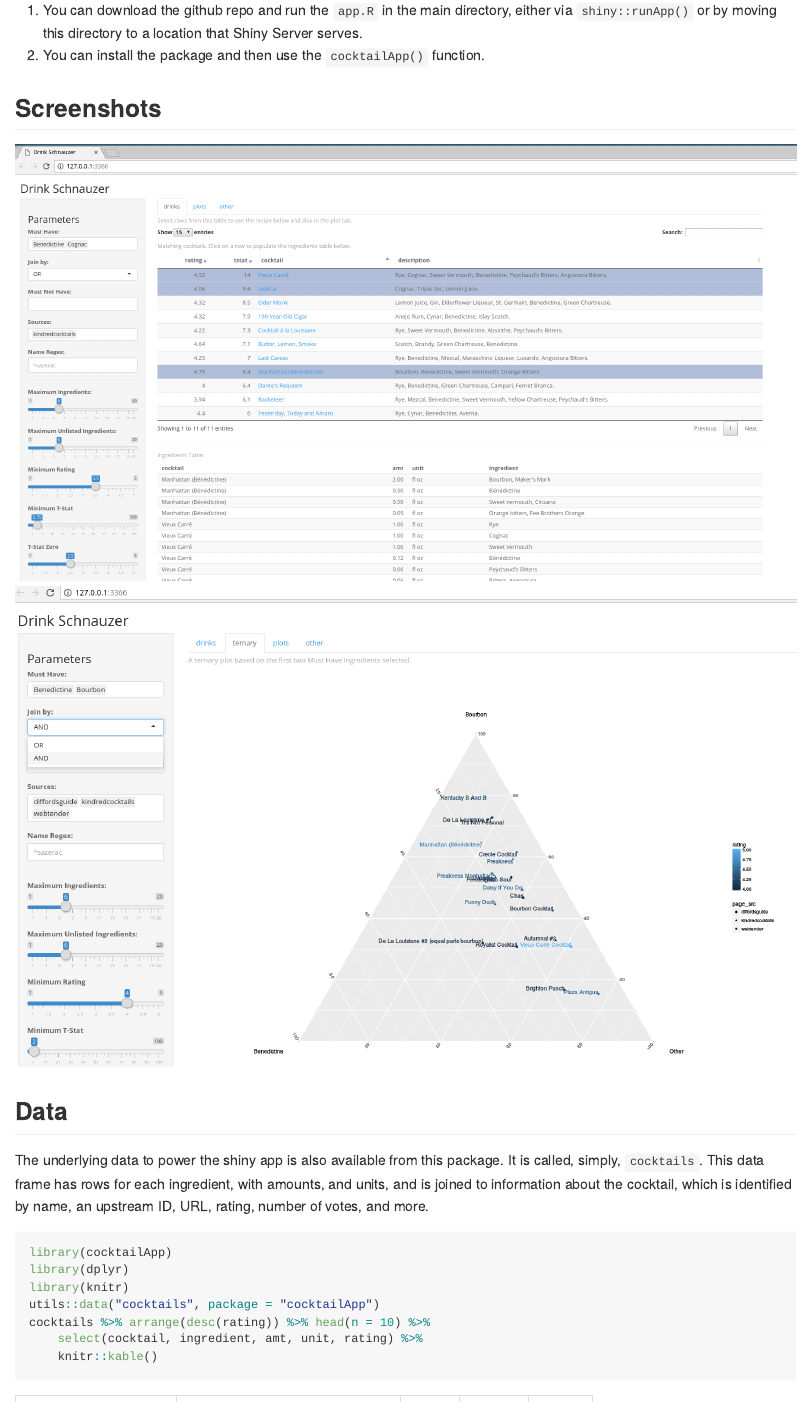
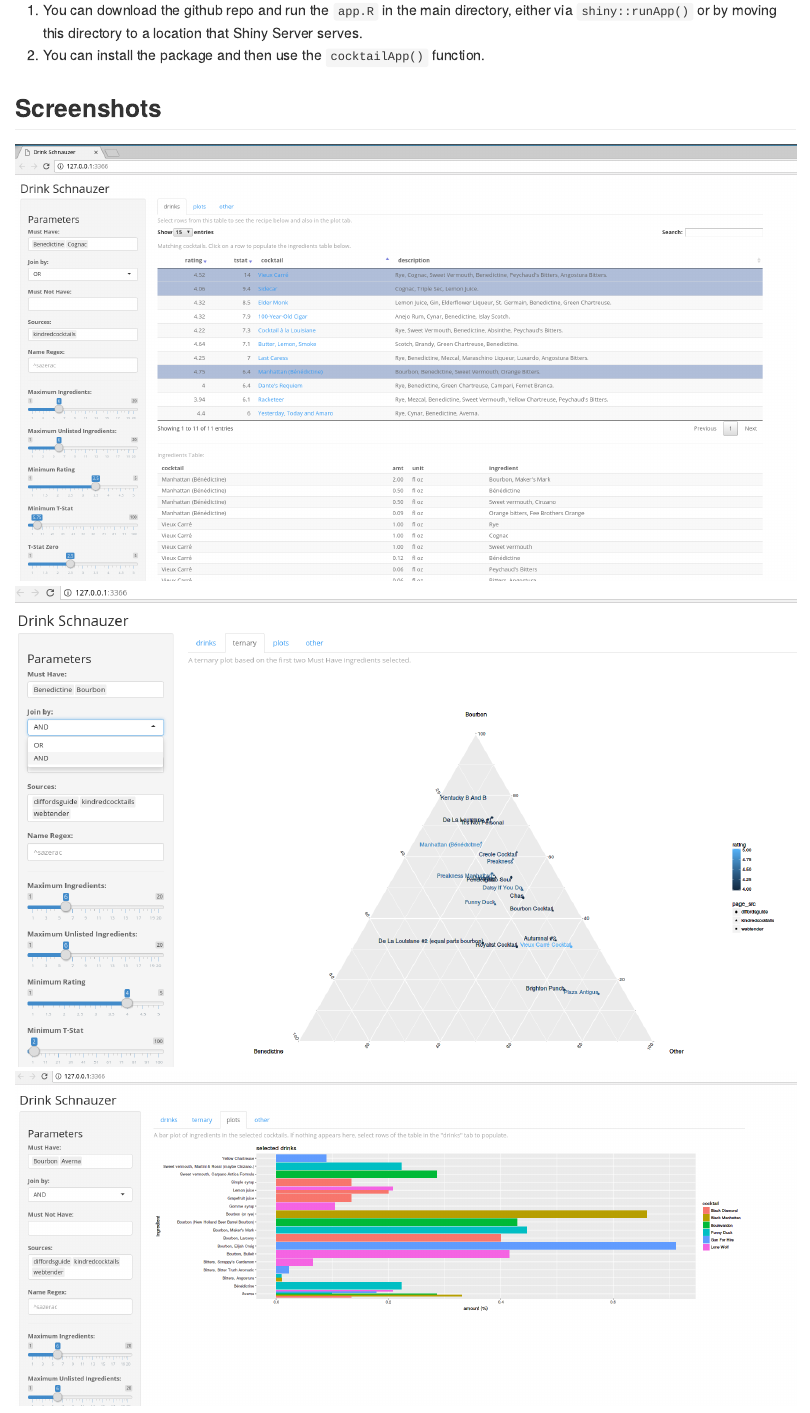
Before and after one commit to shabbychef/cocktailApp, an R Markdown document (README.Rmd): the page in a window 1100 px wide, from 580 px down. The pictures show the output file README.md that the author committed with the source, drawn offline in the style of GitHub; badge pictures from the web are left out.

Commit message:
fixing dockerfile
adding lapack and blas dev for RcppArmadillo.
adding pdflatex and whatnot because otherwise check complains (?)
also adding tidyr.
adding Screenshot to barplot.

```diff
--- a/README.Rmd
+++ b/README.Rmd
@@ -72,6 +72,7 @@ The app can be run in a few ways:
 
 ![](tools/figure/Screenshot_mainpage.png)
 ![](tools/figure/Screenshot_ternary.png)
+![](tools/figure/Screenshot_barplot.png)
 
 ## Data
 
```
Also changed, not shown: README.md, tools/figure/Screenshot_barplot.png (added), 3 other files.
